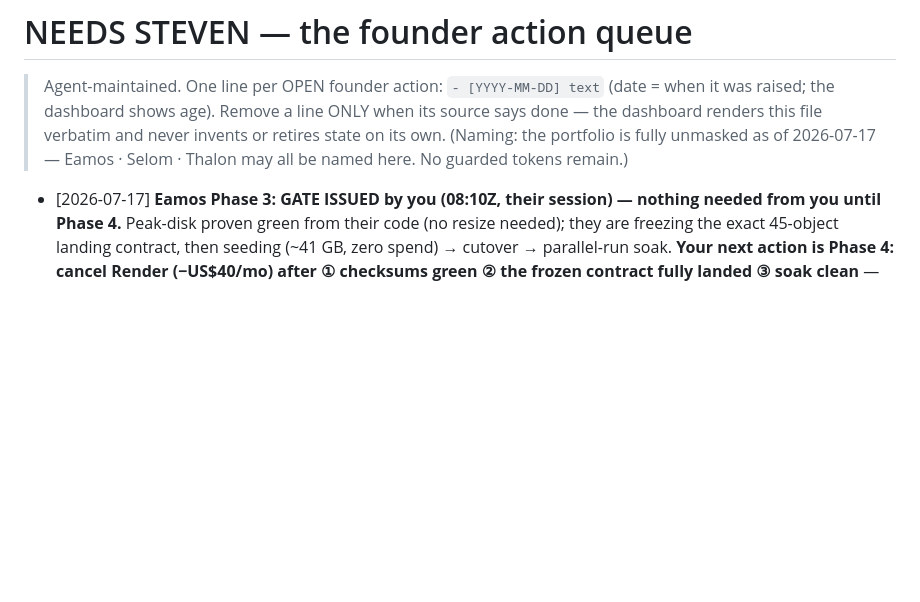
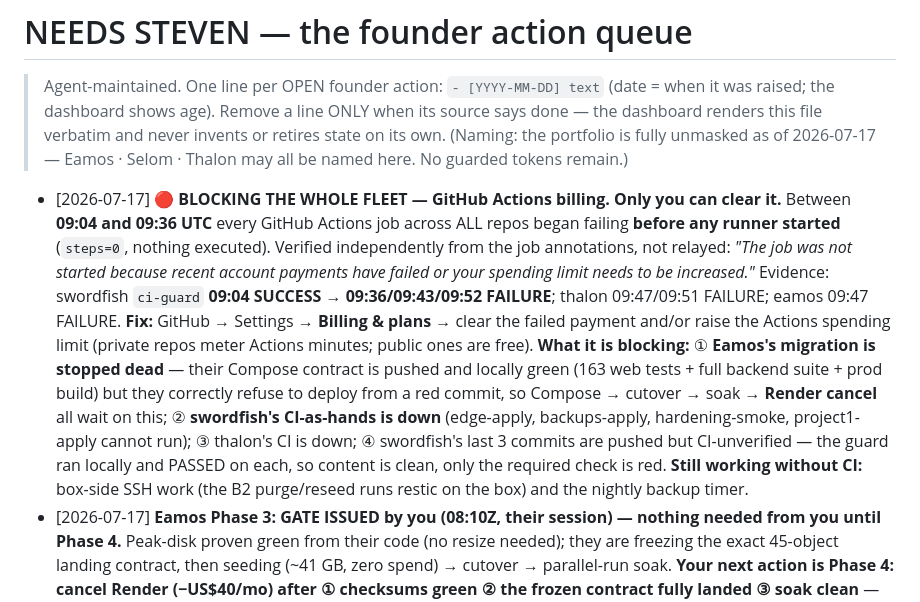
Before and after one commit to steveneam/swordfish, a Markdown page: agent_handoff/NEEDS-STEVEN.md, the part around the change. Rendered like a GitHub page; blank space fills up the shorter version.

Commit message:
FLEET BLOCKER: GitHub Actions billing gate (09:04->09:36 UTC) queued for founder; eamos migration stopped behind it
Founder asked what next. Answer: him. Eamos has NOT finished - they are blocked,
and the blocker is account-level GitHub Actions billing.

Verified independently from job annotations rather than relayed: every job across
every repo now fails BEFORE a runner starts (steps=0, nothing executed) with
'The job was not started because recent account payments have failed or your
spending limit needs to be increased'. Window pinned by our own runs: swordfish
ci-guard 09:04 SUCCESS -> 09:36/09:43/09:52 FAILURE; thalon 09:47/09:51; eamos
09:47.

Blast radius: eamos's Compose contract is pushed and locally green (163 web
tests, full backend suite, prod build) but they correctly refuse to deploy from
a red commit - so Compose -> cutover -> soak -> Render cancel all stall;
swordfish's CI-as-hands (edge/backups/hardening/project1-apply) cannot run;
thalon's CI is down; swordfish's last 3 commits are pushed but CI-unverified
(guard ran locally, PASS each time - content clean, only the required check is
red).

Endorsed eamos's refusal to deploy from red rather than arguing the reason was
'only billing' - a red required check is red regardless of cause, and 'but the
reason was benign' is exactly the rationalisation that normalises deploying from
red. Their hold posture (digest-pinned contract, hardened Application healthy
and zero-domain/zero-port, Render live as rollback) is correct for the wait.

Still possible without CI: box-side SSH work - notably the B2 purge/reseed,
which runs restic on the box. That stays on track for tonight's 15:00 UTC timer.

```diff
--- a/agent_handoff/NEEDS-STEVEN.md
+++ b/agent_handoff/NEEDS-STEVEN.md
@@ -7,6 +7,7 @@
 > (Naming: the portfolio is fully unmasked as of 2026-07-17 — Eamos · Selom ·
 > Thalon may all be named here. No guarded tokens remain.)
 
+- [2026-07-17] 🔴 **BLOCKING THE WHOLE FLEET — GitHub Actions billing. Only you can clear it.** Between **09:04 and 09:36 UTC** every GitHub Actions job across ALL repos began failing **before any runner started** (`steps=0`, nothing executed). Verified independently from the job annotations, not relayed: _"The job was not started because recent account payments have failed or your spending limit needs to be increased."_ Evidence: swordfish `ci-guard` **09:04 SUCCESS → 09:36/09:43/09:52 FAILURE**; thalon 09:47/09:51 FAILURE; eamos 09:47 FAILURE. **Fix:** GitHub → Settings → **Billing & plans** → clear the failed payment and/or raise the Actions spending limit (private repos meter Actions minutes; public ones are free). **What it is blocking:** ① **Eamos's migration is stopped dead** — their Compose contract is pushed and locally green (163 web tests + full backend suite + prod build) but they correctly refuse to deploy from a red commit, so Compose → cutover → soak → **Render cancel** all wait on this; ② **swordfish's CI-as-hands is down** (edge-apply, backups-apply, hardening-smoke, project1-apply cannot run); ③ thalon's CI is down; ④ swordfish's last 3 commits are pushed but CI-unverified — the guard ran locally and PASSED on each, so content is clean, only the required check is red. **Still working without CI:** box-side SSH work (the B2 purge/reseed runs restic on the box) and the nightly backup timer.
 - [2026-07-17] **Eamos Phase 3: GATE ISSUED by you (08:10Z, their session) — nothing needed from you until Phase 4.** Peak-disk proven green from their code (no resize needed); they are freezing the exact 45-object landing contract, then seeding (~41 GB, zero spend) → cutover → parallel-run soak. **Your next action is Phase 4: cancel Render (−US$40/mo) after ① checksums green ② the frozen contract fully landed ③ soak clean** — swordfish will put it back on this list when all three are true.
 - [2026-07-13→17] **SPEND GATE — resize syd2. ⚠️ RECOMMENDATION AS OF 2026-07-17: DON'T SPEND YET — and it does NOT block cancelling Render.** Thalon MEASURED the render spike today (`VmHWM` during a real 50.8 s 1080×1080 x264 render), retiring the old "3–4 GB" guess: **ffmpeg worker = 2.26 GiB**, app+render concurrent = 4.09 GiB. Against syd2 measured the same day (5.90 GiB available; `thalon-web` = 76 MiB against a 4 GiB *cap* — a limit, not a reservation): **even after Eamos's backend cuts over (~2 GiB), ONE render worker still fits with ~1.6 GiB to spare.** Only a SECOND overlapping render would OOM. Thalon's own verdict: renders are operator-triggered, minutes long, and the queue-of-one fallback is **costing them nothing today**. So the resize buys *concurrency headroom you are not yet using* — the trigger is a future condition (renders moving onto syd2 AND overlapping, or Eamos's post-cutover memory eating the margin), not a present pain. If/when you do take it: `std-6vcpu` = 6 vCPU / 16 GB / 180 GB = **AUD 78.40/mo (+39.20)** priced 07-16 — **re-price live at the gate, never from memory** — and it needs a **power-off** (Dokploy + thalon + tenant-pg briefly down → peer-coordinated window) with the disk growing 100→180 GB **one-way, cannot shrink**.
 - [2026-07-17] _(accounted, no action)_ **eamos deploy key RELEASED by you 2026-07-17** — their CI wiring is complete (`DOKPLOY_API_BASE` var + `DOKPLOY_API_KEY` + `DOKPLOY_APP_ID` secrets in `steveneam/eamos-dev`). The key was **dead when released** (empty `accessedServices` — minted 07-15, their app born 07-16); swordfish granted its one service and proved it by consuming: reads its own service HTTP 200, denied thalon's HTTP 401, sees project1 only. Push→auto-deploy still deliberately NOT wired until they move to Dokploy Compose (an Application redeploy can silently strip read-only-root/cap-drop — automating that is automating the regression). Nothing needed from you.
```
